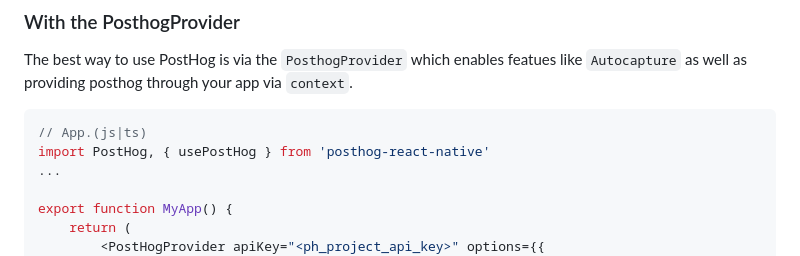
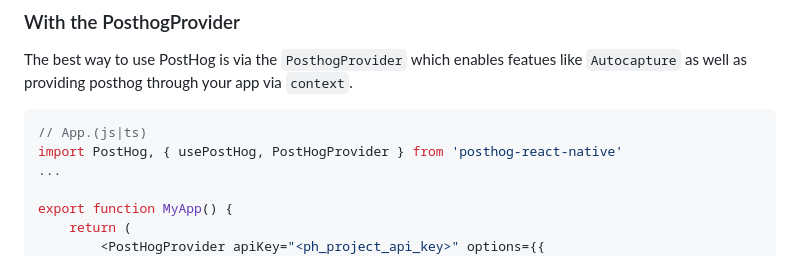
Before and after one commit to PostHog/posthog-js-lite, a Markdown page: posthog-react-native/README.md, the part around the change. Rendered like a GitHub page.

Commit message:
need to import posthog provider

````diff
--- a/posthog-react-native/README.md
+++ b/posthog-react-native/README.md
@@ -32,7 +32,7 @@ The best way to use PostHog is via the `PosthogProvider` which enables featues l
 
 ```jsx
 // App.(js|ts)
-import PostHog, { usePostHog } from 'posthog-react-native'
+import PostHog, { usePostHog, PostHogProvider } from 'posthog-react-native'
 ...
 
 export function MyApp() {
````
